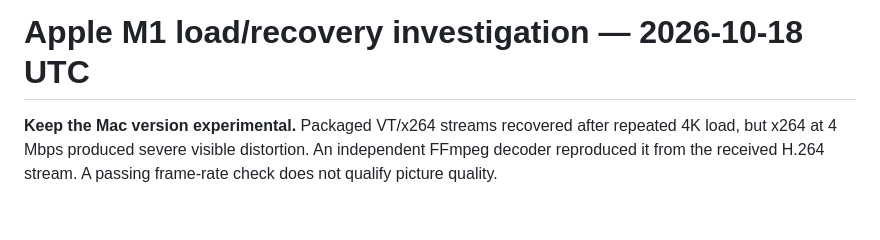
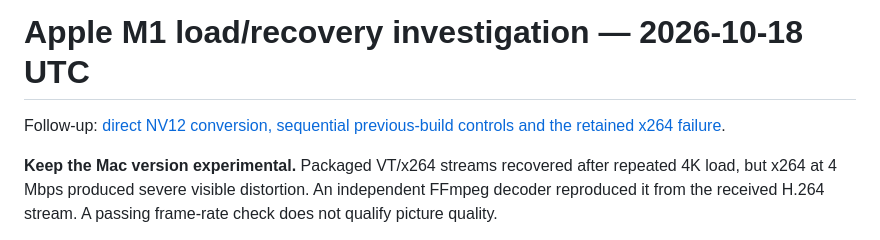
Before and after one commit to steveseguin/game-capture, a Markdown page: docs/macos-load-recovery-2026-10-18.md, the part around the change. Rendered like a GitHub page; blank space fills up the shorter version.

Commit message:
Document Mac direct pixel conversion and qualification limits

```diff
--- a/docs/macos-load-recovery-2026-10-18.md
+++ b/docs/macos-load-recovery-2026-10-18.md
@@ -1,4 +1,6 @@
 # Apple M1 load/recovery investigation — 2026-10-18 UTC
+
+Follow-up: [direct NV12 conversion, sequential previous-build controls and the retained x264 failure](macos-nv12-conversion-2026-10-18.md).
 
 **Keep the Mac version experimental.** Packaged VT/x264 streams recovered after repeated 4K load, but x264 at 4 Mbps produced severe visible distortion. An independent FFmpeg decoder reproduced it from the received H.264 stream. A passing frame-rate check does not qualify picture quality.
 
```
Also changed, not shown: docs/macos-nv12-conversion-2026-10-18.md (added, +53 -0 lines).
